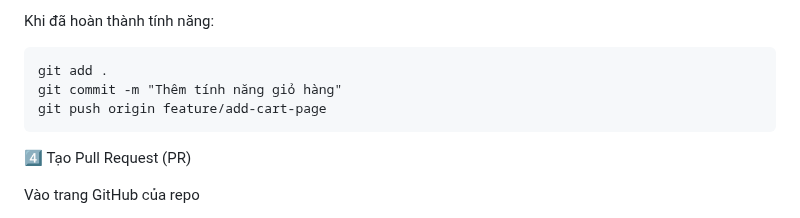
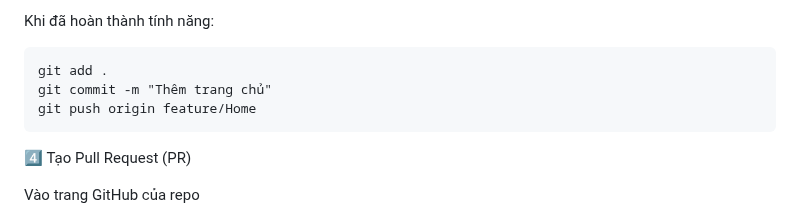
Before and after one commit to asuna-chan123/my-team-website, a Markdown page: README.md, the part around the change. Drawn GitHub-style.

````diff
--- a/README.md
+++ b/README.md
@@ -65,8 +65,8 @@ git checkout -b feature/Home
 Khi đã hoàn thành tính năng:
 ```
 git add .
-git commit -m "Thêm tính năng giỏ hàng"
-git push origin feature/add-cart-page
+git commit -m "Thêm trang chủ"
+git push origin feature/Home
 ```
 4️⃣ Tạo Pull Request (PR)
 
````
